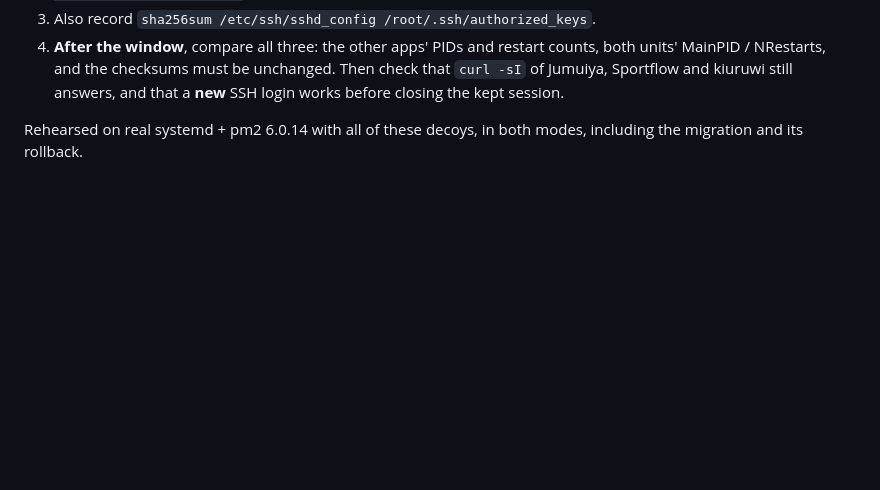
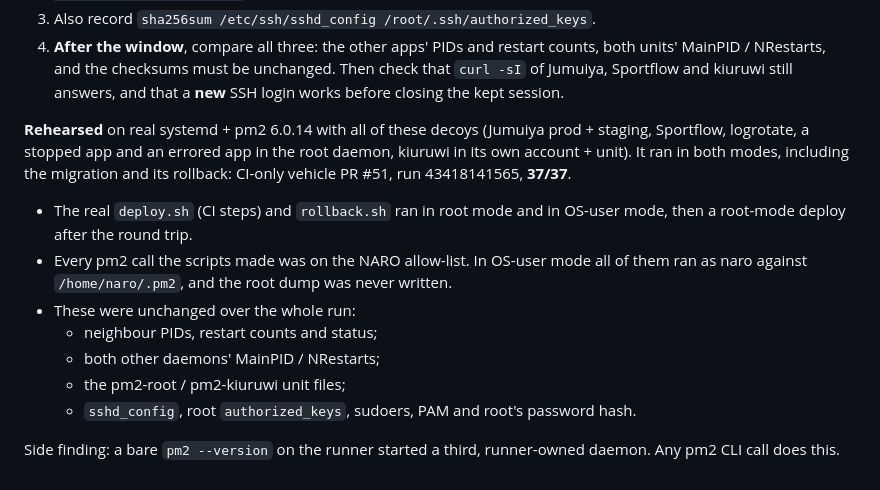
Before and after one commit to rjurio/naro-fashion, a Markdown page: docs/OPS/OS_USER.md, the part around the change. Rendered like a GitHub page; blank space fills up the shorter version.

Commit message:
docs(ops): record the real-systemd neighbour rehearsal (vehicle #51, run 43418141565, 37/37)
Co-Authored-By: Claude Opus 5.5 <noreply@anthropic.com>

```diff
--- a/docs/OPS/OS_USER.md
+++ b/docs/OPS/OS_USER.md
@@ -136,4 +136,13 @@ The **migration itself** (rollout steps 3–4 and rollback steps 2 and 4) runs r
 3. Also record `sha256sum /etc/ssh/sshd_config /root/.ssh/authorized_keys`.
 4. **After the window**, compare all three: the other apps' PIDs and restart counts, both units' MainPID / NRestarts, and the checksums must be unchanged. Then check that `curl -sI` of Jumuiya, Sportflow and kiuruwi still answers, and that a **new** SSH login works before closing the kept session.
 
-Rehearsed on real systemd + pm2 6.0.14 with all of these decoys, in both modes, including the migration and its rollback.
+**Rehearsed** on real systemd + pm2 6.0.14 with all of these decoys (Jumuiya prod + staging, Sportflow, logrotate, a stopped app and an errored app in the root daemon, kiuruwi in its own account + unit). It ran in both modes, including the migration and its rollback: CI-only vehicle PR #51, run 43418141565, **37/37**.
+- The real `deploy.sh` (CI steps) and `rollback.sh` ran in root mode and in OS-user mode, then a root-mode deploy after the round trip.
+- Every pm2 call the scripts made was on the NARO allow-list. In OS-user mode all of them ran as naro against `/home/naro/.pm2`, and the root dump was never written.
+- These were unchanged over the whole run:
+  - neighbour PIDs, restart counts and status;
+  - both other daemons' MainPID / NRestarts;
+  - the pm2-root / pm2-kiuruwi unit files;
+  - `sshd_config`, root `authorized_keys`, sudoers, PAM and root's password hash.
+
+Side finding: a bare `pm2 --version` on the runner started a third, runner-owned daemon. Any pm2 CLI call does this.
```
